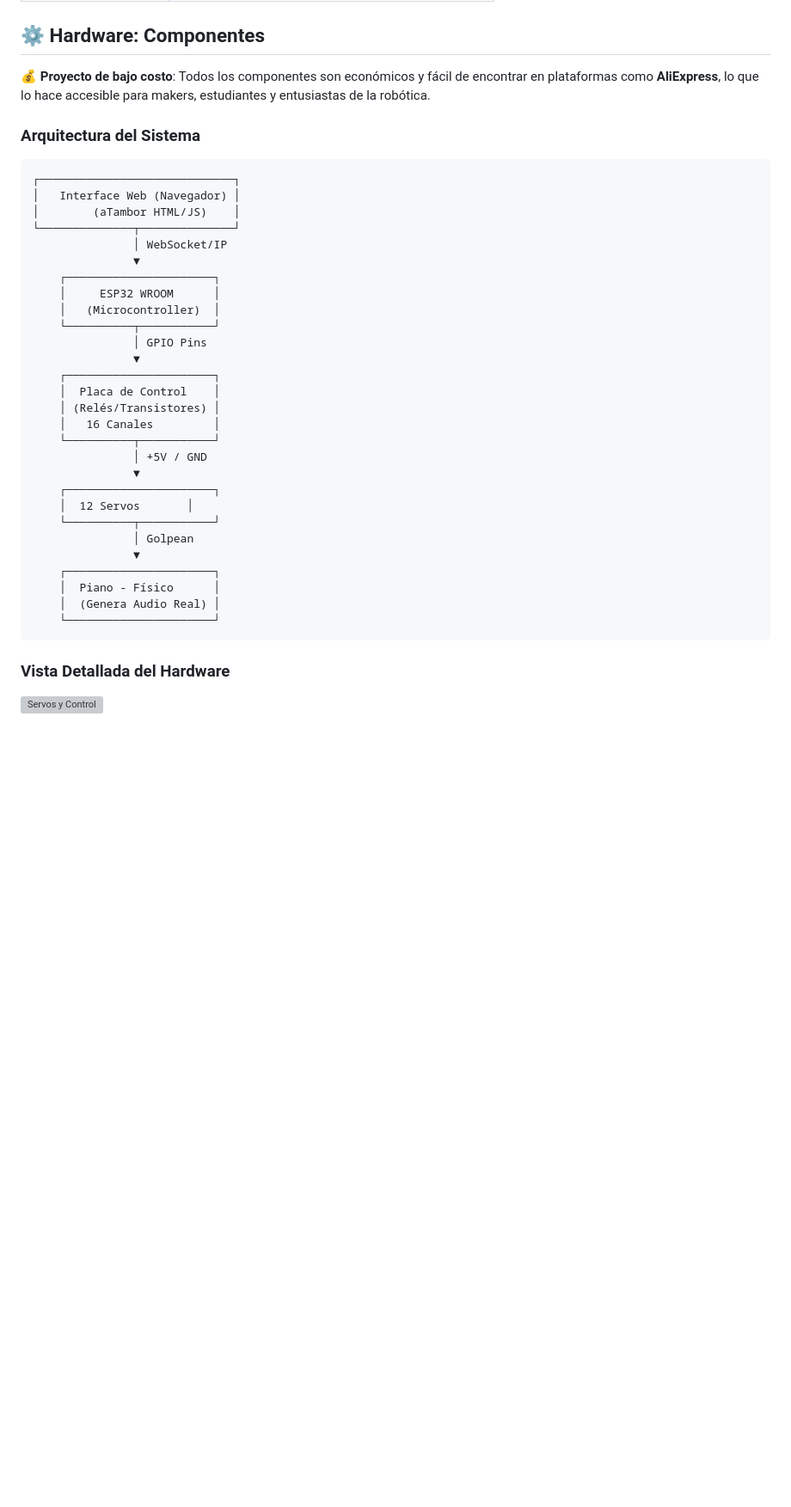
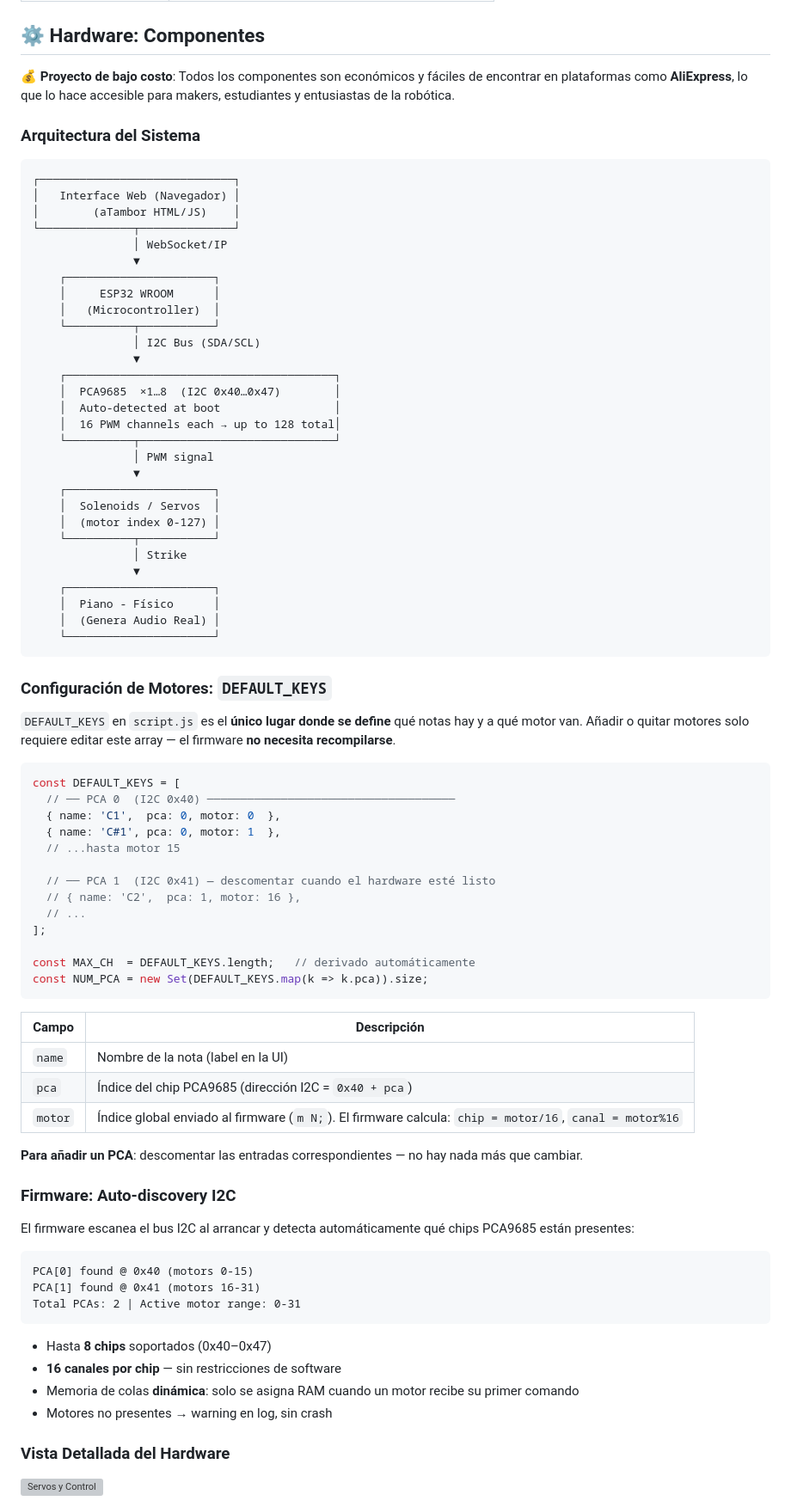
Before and after one commit to portab76/aTambor, a Markdown page: README.md, the part around one of its changes. Shown at 86% size. Rendered like a GitHub page; blank space fills up the shorter version; grey boxes are pictures that could not be loaded.

Commit message:
Actualizar README: arquitectura multi-PCA9685, Score toolbar y configuración DEFAULT_KEYS
Co-Authored-By: Claude Haiku 4.5 <noreply@anthropic.com>

````diff
--- a/README.md
+++ b/README.md
@@ -69,7 +80,7 @@ Por defecto la interfaz genera sonidos sintetizados directamente en el navegador
 
 ## ⚙️ Hardware: Componentes
 
-**💰 Proyecto de bajo costo**: Todos los componentes son económicos y fácil de encontrar en plataformas como **AliExpress**, lo que lo hace accesible para makers, estudiantes y entusiastas de la robótica.
+**💰 Proyecto de bajo costo**: Todos los componentes son económicos y fáciles de encontrar en plataformas como **AliExpress**, lo que lo hace accesible para makers, estudiantes y entusiastas de la robótica.
 
 ### Arquitectura del Sistema
 
@@ -84,25 +95,69 @@ Por defecto la interfaz genera sonidos sintetizados directamente en el navegador
     │     ESP32 WROOM      │
     │   (Microcontroller)  │
     └──────────┬───────────┘
-               │ GPIO Pins
+               │ I2C Bus (SDA/SCL)
+               ▼
+    ┌────────────────────────────────────────┐
+    │  PCA9685  ×1…8  (I2C 0x40…0x47)        │
+    │  Auto-detected at boot                 │
+    │  16 PWM channels each → up to 128 total│
+    └──────────┬─────────────────────────────┘
+               │ PWM signal
                ▼
     ┌──────────────────────┐
-    │  Placa de Control    │
-    │ (Relés/Transistores) │
-    │   16 Canales         │
+    │  Solenoids / Servos  │
+    │  (motor index 0-127) │
     └──────────┬───────────┘
-               │ +5V / GND
-               ▼
-    ┌──────────────────────┐
-    │  12 Servos       │
-    └──────────┬───────────┘
-               │ Golpean
+               │ Strike
                ▼
     ┌──────────────────────┐
     │  Piano - Físico      │
     │  (Genera Audio Real) │
     └──────────────────────┘
 ```
+
+### Configuración de Motores: `DEFAULT_KEYS`
+
+`DEFAULT_KEYS` en `script.js` es el **único lugar donde se define** qué notas hay y a qué motor van. Añadir o quitar motores solo requiere editar este array — el firmware **no necesita recompilarse**.
+
+```javascript
+const DEFAULT_KEYS = [
+  // ── PCA 0  (I2C 0x40) ─────────────────────────────────────
+  { name: 'C1',  pca: 0, motor: 0  },
+  { name: 'C#1', pca: 0, motor: 1  },
+  // ...hasta motor 15
+
+  // ── PCA 1  (I2C 0x41) — descomentar cuando el hardware esté listo
+  // { name: 'C2',  pca: 1, motor: 16 },
+  // ...
+];
+
+const MAX_CH  = DEFAULT_KEYS.length;   // derivado automáticamente
+const NUM_PCA = new Set(DEFAULT_KEYS.map(k => k.pca)).size;
+```
+
+| Campo  | Descripción |
+|--------|-------------|
+| `name` | Nombre de la nota (label en la UI) |
+| `pca`  | Índice del chip PCA9685 (dirección I2C = `0x40 + pca`) |
+| `motor`| Índice global enviado al firmware (`m N;`). El firmware calcula: `chip = motor/16`, `canal = motor%16` |
+
+**Para añadir un PCA**: descomentar las entradas correspondientes — no hay nada más que cambiar.
+
+### Firmware: Auto-discovery I2C
+
+El firmware escanea el bus I2C al arrancar y detecta automáticamente qué chips PCA9685 están presentes:
+
+```
+PCA[0] found @ 0x40 (motors 0-15)
+PCA[1] found @ 0x41 (motors 16-31)
+Total PCAs: 2 | Active motor range: 0-31
+```
+
+- Hasta **8 chips** soportados (0x40–0x47)
+- **16 canales por chip** — sin restricciones de software
+- Memoria de colas **dinámica**: solo se asigna RAM cuando un motor recibe su primer comando
+- Motores no presentes → warning en log, sin crash
 
 ### Vista Detallada del Hardware
 
````
Also changed, not shown: other parts of README.md (+39 -18 lines).
